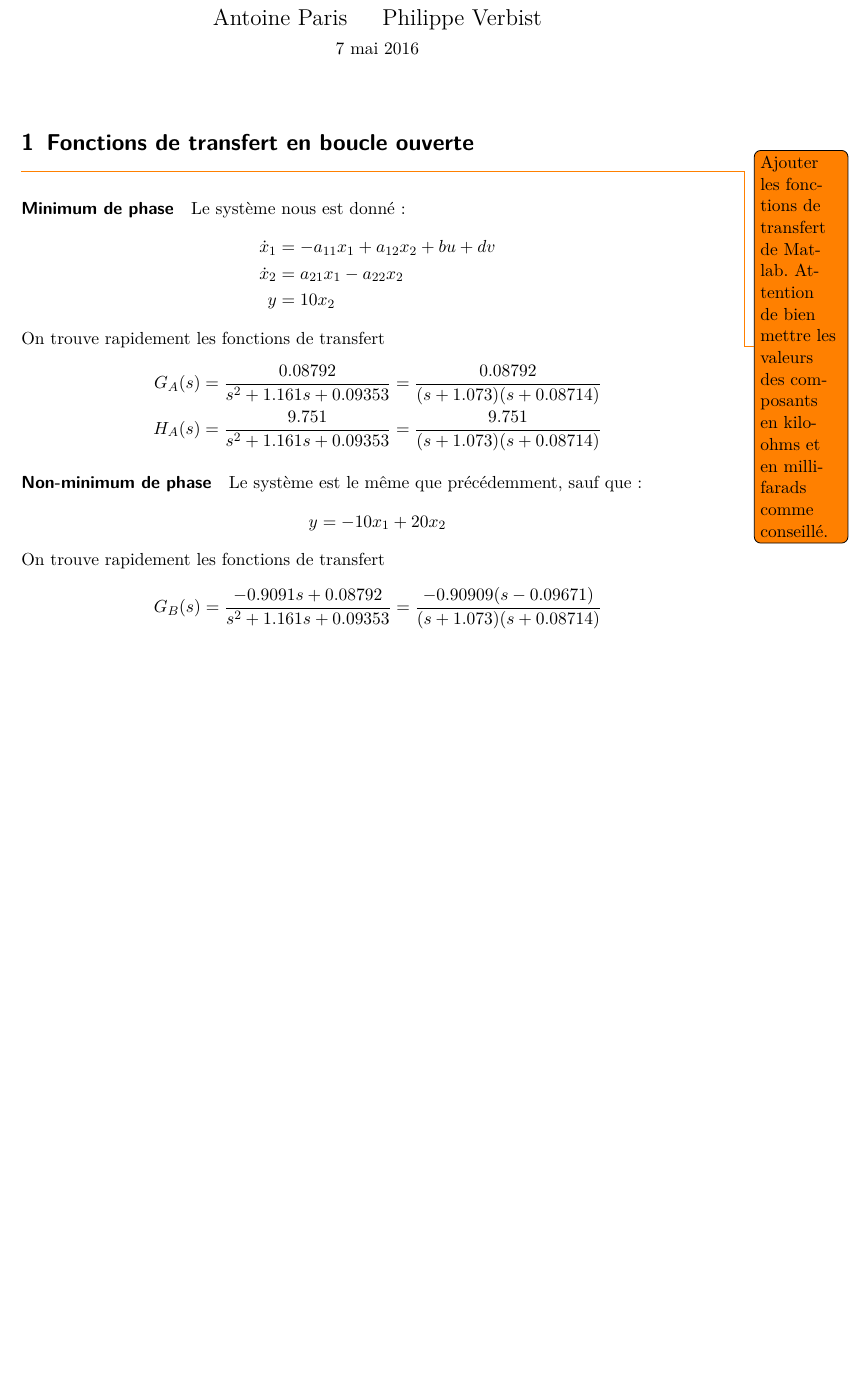
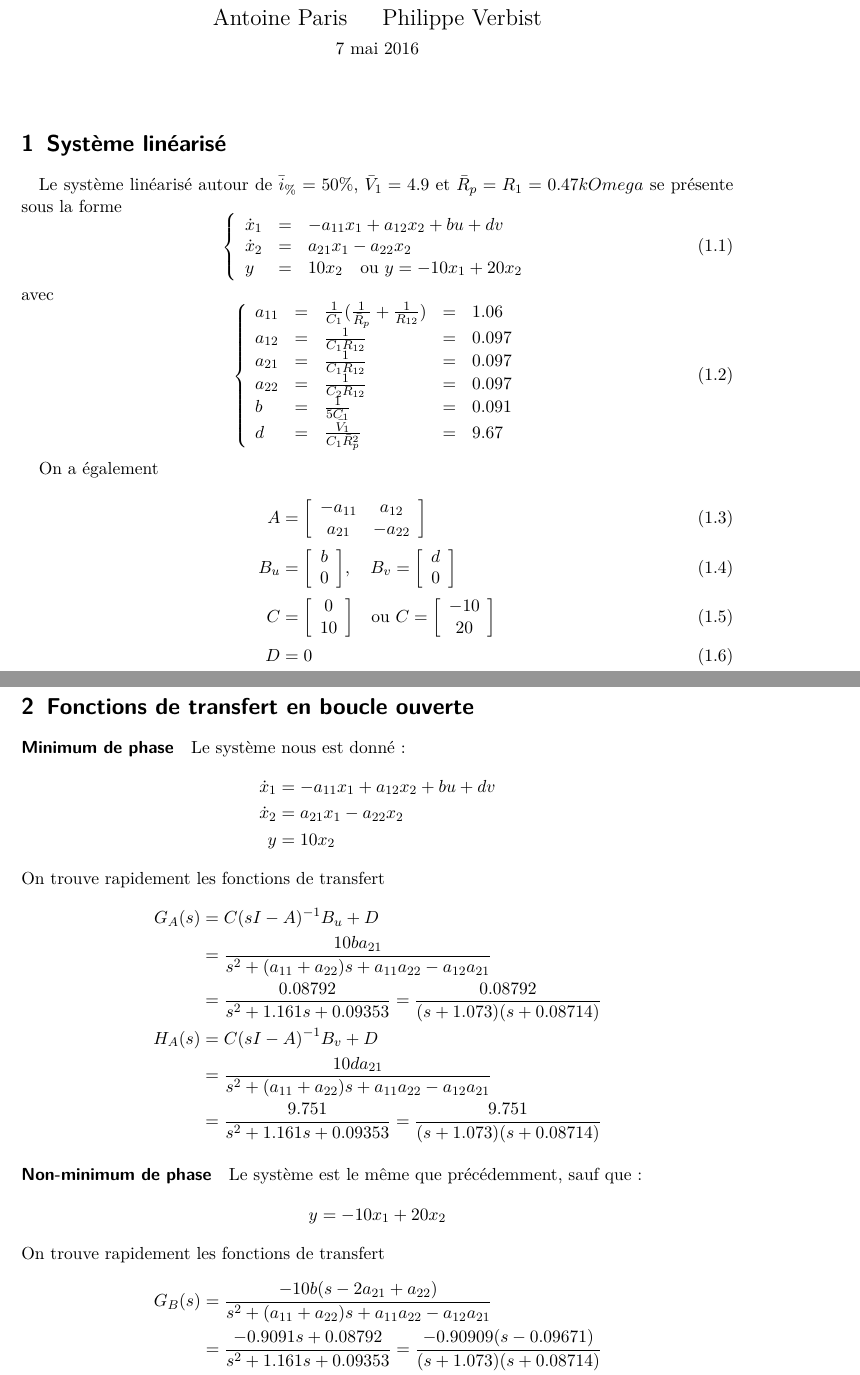
Before and after one commit to anpar/autolin, a LaTeX document (labo3/report/main.tex): part of page 1 of 4 before the commit and two parts of pages 1 and 2 of 5 after it, the two joined at a grey line, cut so that both start at the same text, the shorter picture padded with empty space. Compiled offline with pdfLaTeX.

Commit message:
add literal values for lab3

```diff
--- a/labo3/report/main.tex
+++ b/labo3/report/main.tex
@@ -4,6 +4,7 @@
 \DeclareSIUnit{\rot}{rot}
 \usepackage[makeroom]{cancel}
 \usepackage{todonotes}
+\usepackage{epstopdf}
 
 %%% Custom sectioning (sectsty package)
 \usepackage{sectsty}								% Custom sectioning (see below)
@@ -50,10 +51,55 @@
 \begin{document}
 \maketitle
 
+\section{Système linéarisé}
+Le système linéarisé autour de $\bar{i}_{\%}=50\%$, $\bar{V}_1 = 4.9$
+et $\bar{R}_p = R_1 = 0.47k\/Omega$
+se  présente sous la forme
+\begin{equation}
+\left\{ \begin{array}{lcl}
+\dot{x}_1 &=& -a_{11}x_1 + a_{12} x_2 + bu + dv\\
+\dot{x}_2 &=& a_{21} x_1 -a_{22} x_2\\
+y&=& 10x_2 \quad \text{ou } y=-10x_1 + 20x_2
+\end{array}\right.
+\end{equation}
+avec
+\begin{equation}
+\left\{\begin{array}{lclcl}
+a_{11} &=& \frac{1}{C_1}(\frac{1}{\bar{R}_p} + \frac{1}{R_{12}}) &=& 1.06\\
+a_{12} &=& \frac{1}{C_1 R_{12}} &=& 0.097\\
+a_{21} &=& \frac{1}{C_1 R_{12}} &=& 0.097\\
+a_{22} &=& \frac{1}{C_2R_{12}} &=& 0.097\\
+b &=& \frac{1}{5C_1} &=& 0.091\\
+d &=& \frac{\bar{V}_1}{C_1\bar{R}_p^2} &=& 9.67
+\end{array}\right.
+\end{equation}
+
+On a également
+\begin{align}
+A &= \bigg[\begin{array}{cc}
+-a_{11} & a_{12}\\
+a_{21} & -a_{22}
+\end{array} \bigg]\\
+B_u &= \bigg[\begin{array}{c}
+b\\
+0
+\end{array} \bigg], \quad
+B_v = \bigg[\begin{array}{c}
+d\\
+0
+\end{array} \bigg]\\
+C &= \bigg[\begin{array}{c}
+0\\
+10
+\end{array} \bigg]
+\quad \text{ou } C =\bigg[\begin{array}{c}
+-10\\
+20
+\end{array} \bigg]\\
+D&=0
+\end{align}
+
 \section{Fonctions de transfert en boucle ouverte}
-\todo{Ajouter les fonctions de transfert de Matlab. Attention
-de bien mettre les valeurs des composants en kilo-ohms
-et en milli-farads comme conseillé.}
 \paragraph{Minimum de phase}
 Le système nous est donné:
 \begin{align*}
@@ -63,9 +109,13 @@ y&= 10x_2
 \end{align*}
 On trouve rapidement les fonctions de transfert
 \begin{align*}
-G_A(s) &=\frac{0.08792}{s^2+1.161s+0.09353}
+G_A(s) &= C(sI-A)^{-1} B_u + D\\
+&=\frac{10ba_{21}}{s^2 + (a_{11}+a_{22})s + a_{11}a_{22} - a_{12}a_{21}}\\
+&=\frac{0.08792}{s^2+1.161s+0.09353}
 = \frac{0.08792}{(s+1.073)(s+0.08714)}\\
-H_A(s) &= \frac{9.751}{s^2+1.161s+0.09353}
+H_A(s) &= C(sI-A)^{-1} B_v + D\\
+&=\frac{10da_{21}}{s^2 + (a_{11}+a_{22})s + a_{11}a_{22} - a_{12}a_{21}}\\
+&=\frac{9.751}{s^2+1.161s+0.09353}
 = \frac{9.751}{(s+1.073)(s+0.08714)}
 \end{align*}
 
@@ -77,8 +127,10 @@ y&= -10x_1 + 20x_2
 \end{align*}
 On trouve rapidement les fonctions de transfert
 \begin{align*}
-G_B(s) &=\frac{-0.9091s+0.08792}{s^2+1.161s+0.09353} = \frac{-0.90909(s-0.09671)}{(s+1.073)(s+0.08714)}\\
-H_B(s) &= \frac{-100.8s+9.751}{s^2+1.161s+0.09353}
+G_B(s) &= \frac{-10 b (s-2a_{21}+a_{22})}{s^2 + (a_{11}+a_{22})s + a_{11}a_{22}-a_{12}a_{21}}\\
+&=\frac{-0.9091s+0.08792}{s^2+1.161s+0.09353} = \frac{-0.90909(s-0.09671)}{(s+1.073)(s+0.08714)}\\
+H_B(s) &= \frac{-10 d (s-2a_{21}+a_{22})}{s^2 + (a_{11}+a_{22})s + a_{11}a_{22}-a_{12}a_{21}}\\
+&=\frac{-100.8s+9.751}{s^2+1.161s+0.09353}
 =\frac{-100.83(s-0.09671)}{(s+1.073)(s+0.8714)}
 \end{align*}
 
@@ -87,3 +157,5 @@ H_B(s) &= \frac{-100.8s+9.751}{s^2+1.161s+0.09353}
 \paragraph{Minimum de phase}
 
 \begin{align*}
+T_{v,A}&= \frac{10da_{21}s}{s^3+(a_{11}+a_{22})s^2 + (a_{11}a_{22}-a_{21}a_{12} + \frac{10^3}{PB}ba_{21})s + \frac{10^3}{PBT_i}ba_{21}}\\
+&=\frac{H}{1+CG}= \frac{0.09751s}{s^3+1.161 s^2 + s(0.09353 + \frac{8.792}{PB}) + \frac{8.792}{PB T_i}}
@@ -137,4 +208,5 @@ PB=162.
 
 La fonction de transfert de perturbation est
 \begin{align*}
-T_{v,B} &= \frac{-100.83 s (s-0.09671)}{s^3 + s^2 (1.16014-\frac{90.909}{PB})+ s(0.0935 + \frac{8.8853}{PB} + - \frac{90.909}{PBT_i}) + \frac{8.79}{PBT_i}} \\
+T_{v,B} &= \frac{-10ds(s-2a_{21}+a_{22})}{s^3+s^2(a_{11}+a_{22}-\frac{10^3}{PB}b)
++s(a_{11}a_{22}-a_{21}a_{12}+\frac{10^3}{PB}b(2a_{21}-a_{22}-\frac{1}{T_i}))
```
Also changed, not shown: labo3/report/main.pdf, labo3/report/main.tex (49 more changed lines), 1 other file.
